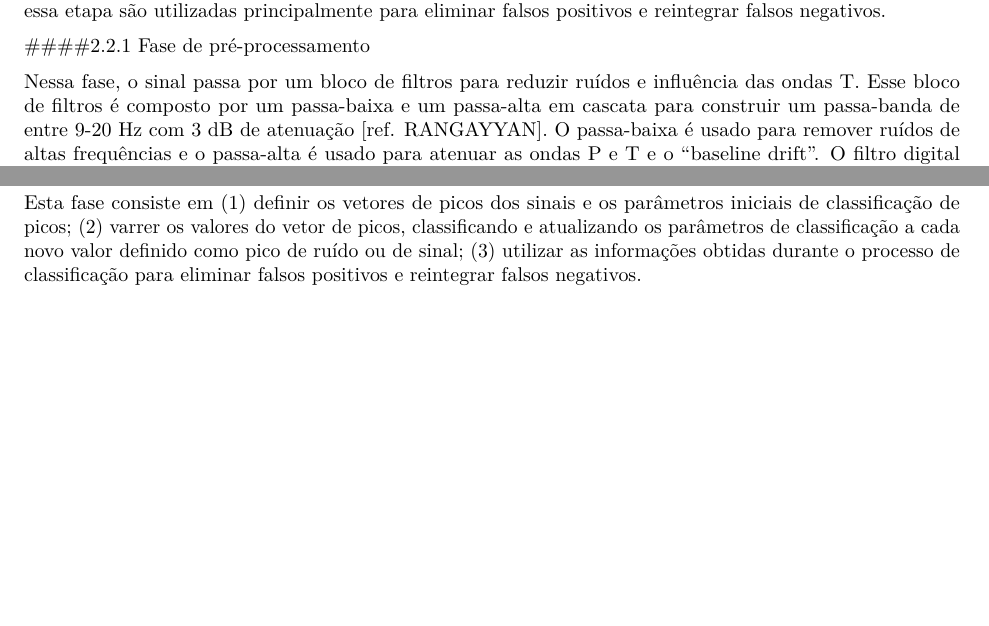
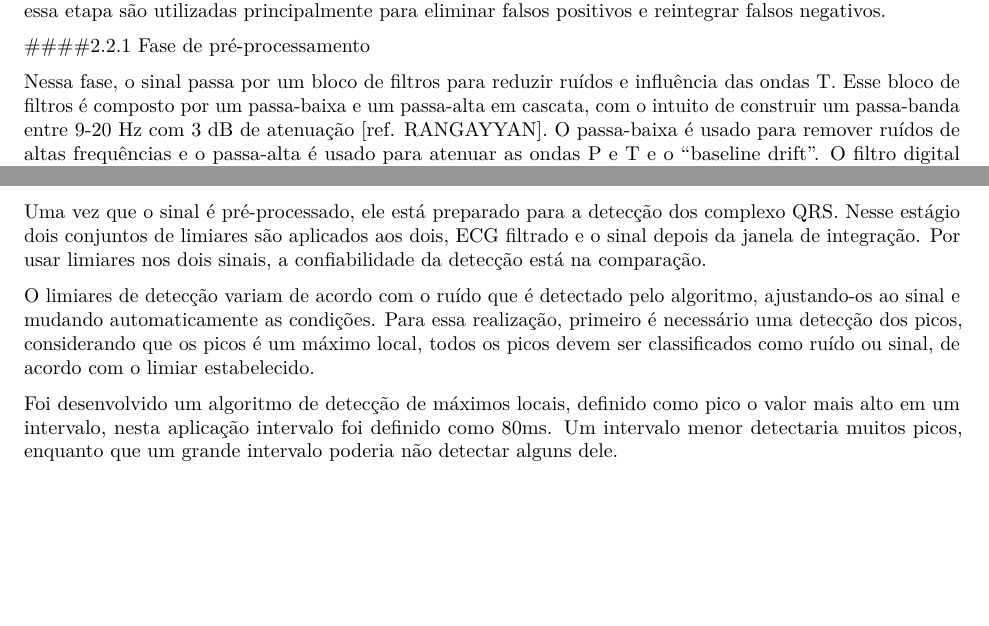
Before and after one commit to JsRoberto/ECGData, an R Markdown document (projetoECG2.Rmd): two parts of pages 4 and 7 of 7, joined at a grey line, cut so that both start at the same text, the shorter picture padded with empty space. Rendered offline with R 4.5, knitr and Pandoc, then LaTeX, with nearby package versions; some code elsewhere in the file could not run offline.

Commit message:
Add files via upload

````diff
--- a/projetoECG2.Rmd
+++ b/projetoECG2.Rmd
@@ -157,4 +157,4 @@ O estágio de decisão consiste em obter e atualizar constantemente parâmetros
 
 ####2.2.1 Fase de pré-processamento
 
-Nessa fase, o sinal passa por um bloco de filtros para reduzir ruídos e influência das ondas T. Esse bloco de filtros é composto por um passa-baixa e um passa-alta em cascata para construir um passa-banda de entre 9-20 Hz com 3 dB de atenuação [ref. RANGAYYAN]. O passa-baixa é usado para remover ruídos de altas frequências e o passa-alta é usado para atenuar as ondas P e T e o "baseline drift". O filtro digital passa-banda aumenta a relação sinal-ruido (SNR).
+Nessa fase, o sinal passa por um bloco de filtros para reduzir ruídos e influência das ondas T. Esse bloco de filtros é composto por um passa-baixa e um passa-alta em cascata, com o intuito de construir um passa-banda entre 9-20 Hz com 3 dB de atenuação [ref. RANGAYYAN]. O passa-baixa é usado para remover ruídos de altas frequências e o passa-alta é usado para atenuar as ondas P e T e o "baseline drift". O filtro digital passa-banda aumenta a relação sinal-ruido (SNR).
@@ -275,6 +277,11 @@ mwi.signal <- Ecg.signalSplit
 
 dataECGplot(mwi.signal, 25:35)
 ```
+
 ####2.2.2 Fase de decisão
 
-Esta fase consiste em (1) definir os vetores de picos dos sinais e os parâmetros iniciais de classificação de picos; (2) varrer os valores do vetor de picos, classificando e atualizando os parâmetros de classificação a cada novo valor definido como pico de ruído ou de sinal; (3) utilizar as informações obtidas durante o processo de classificação para eliminar falsos positivos e reintegrar falsos negativos.
+Uma vez que o sinal é pré-processado, ele está preparado para a detecção dos complexo QRS. Nesse estágio dois conjuntos de limiares são aplicados aos dois, ECG filtrado e o sinal depois da janela de integração. Por usar limiares nos dois sinais, a confiabilidade da detecção está na comparação.
+
+O limiares de detecção variam de acordo com o ruído que é detectado pelo algoritmo, ajustando-os ao sinal e mudando automaticamente as condições. Para essa realização, primeiro é necessário uma detecção dos picos, considerando que os picos é um máximo local, todos os picos devem ser classificados como ruído ou sinal, de acordo com o limiar estabelecido.
+
+Foi desenvolvido um algoritmo de detecção de máximos locais, definido como pico o valor mais alto em um intervalo, nesta aplicação intervalo foi definido como 80ms. Um intervalo menor detectaria muitos picos, enquanto que um grande intervalo poderia não detectar alguns dele.
````
Also changed, not shown: projetoECG2.Rmd (10 more changed lines).
